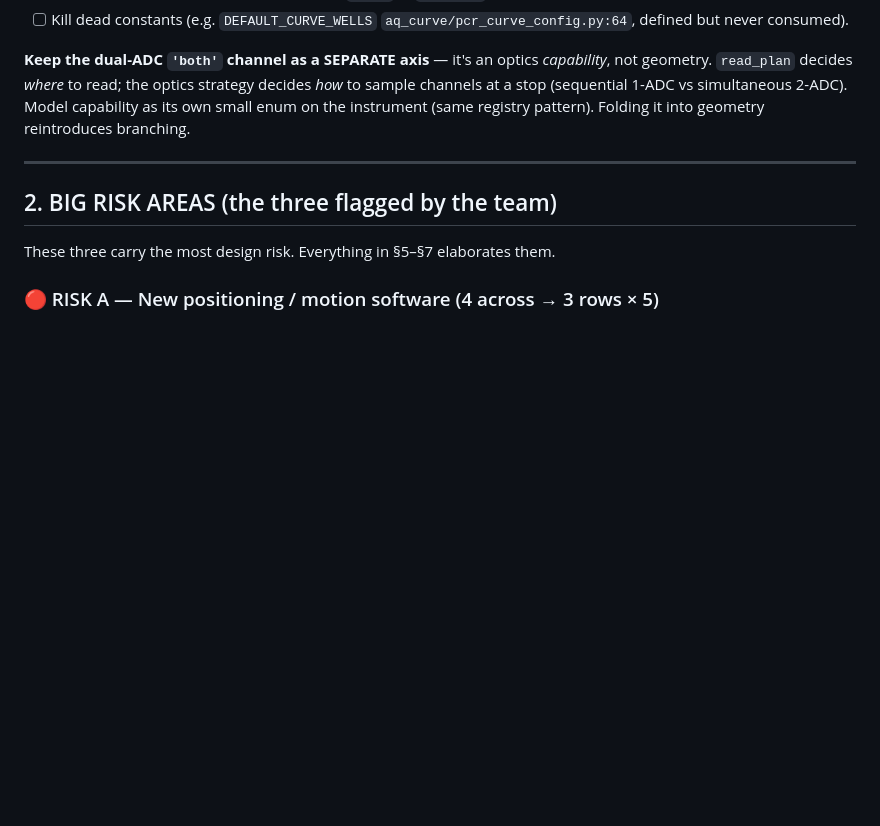
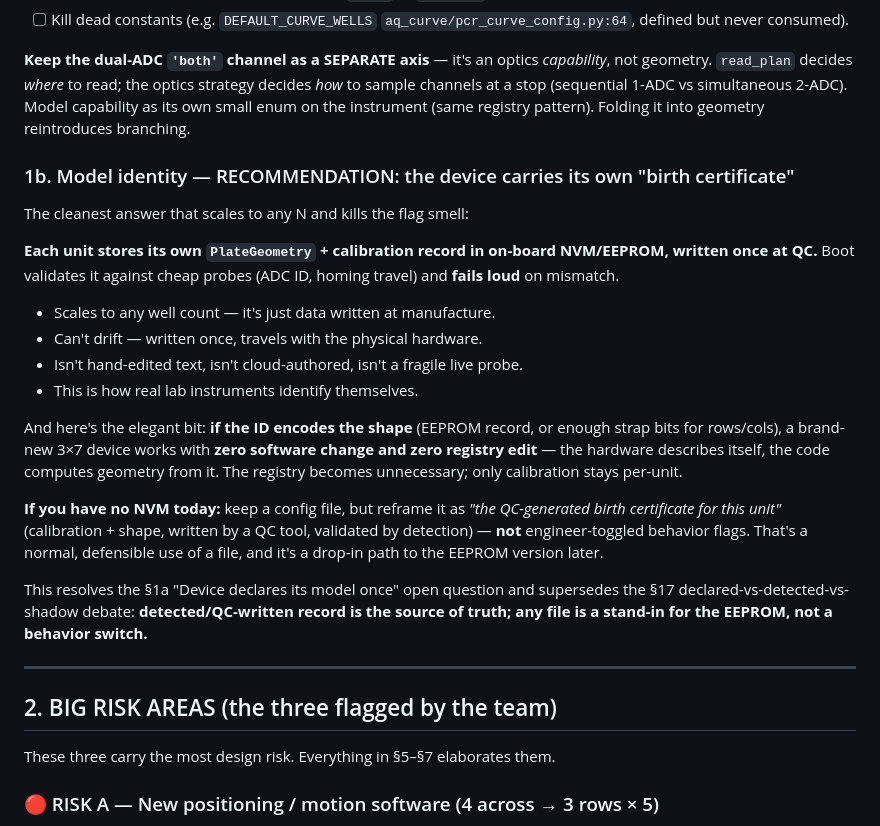
Before and after one commit to AcornGenetics/aquilla-main, a Markdown page: specs/15-well-mkii-migration.md, the part around the change. Drawn GitHub-style; blank space fills up the shorter version.

Commit message:
docs(15well): add "birth certificate" recommendation for model identity
Records the recommended approach: each unit stores its own PlateGeometry +
calibration in on-board NVM/EEPROM written once at QC, validated at boot
against cheap hardware probes (ADC ID, homing travel), failing loud on
mismatch. If the ID encodes the shape, any new well count works with zero
code/registry change. Config file demoted to a QC-written stand-in for the
EEPROM, not engineer-toggled flags.

Co-Authored-By: Claude Opus 4.8 (1M context) <noreply@anthropic.com>

```diff
--- a/specs/15-well-mkii-migration.md
+++ b/specs/15-well-mkii-migration.md
@@ -42,6 +42,23 @@ Rationale (see scoping analysis):
 - [ ] Kill dead constants (e.g. `DEFAULT_CURVE_WELLS` `aq_curve/pcr_curve_config.py:64`, defined but never consumed).
 
 **Keep the dual-ADC `'both'` channel as a SEPARATE axis** — it's an optics *capability*, not geometry. `read_plan` decides *where* to read; the optics strategy decides *how* to sample channels at a stop (sequential 1-ADC vs simultaneous 2-ADC). Model capability as its own small enum on the instrument (same registry pattern). Folding it into geometry reintroduces branching.
+
+### 1b. Model identity — RECOMMENDATION: the device carries its own "birth certificate"
+
+The cleanest answer that scales to any N and kills the flag smell:
+
+**Each unit stores its own `PlateGeometry` + calibration record in on-board NVM/EEPROM, written once at QC.** Boot validates it against cheap probes (ADC ID, homing travel) and **fails loud** on mismatch.
+
+- Scales to any well count — it's just data written at manufacture.
+- Can't drift — written once, travels with the physical hardware.
+- Isn't hand-edited text, isn't cloud-authored, isn't a fragile live probe.
+- This is how real lab instruments identify themselves.
+
+And here's the elegant bit: **if the ID encodes the shape** (EEPROM record, or enough strap bits for rows/cols), a brand-new 3×7 device works with **zero software change and zero registry edit** — the hardware describes itself, the code computes geometry from it. The registry becomes unnecessary; only calibration stays per-unit.
+
+**If you have no NVM today:** keep a config file, but reframe it as *"the QC-generated birth certificate for this unit"* (calibration + shape, written by a QC tool, validated by detection) — **not** engineer-toggled behavior flags. That's a normal, defensible use of a file, and it's a drop-in path to the EEPROM version later.
+
+This resolves the §1a "Device declares its model once" open question and supersedes the §17 declared-vs-detected-vs-shadow debate: **detected/QC-written record is the source of truth; any file is a stand-in for the EEPROM, not a behavior switch.**
 
 ---
 
```
